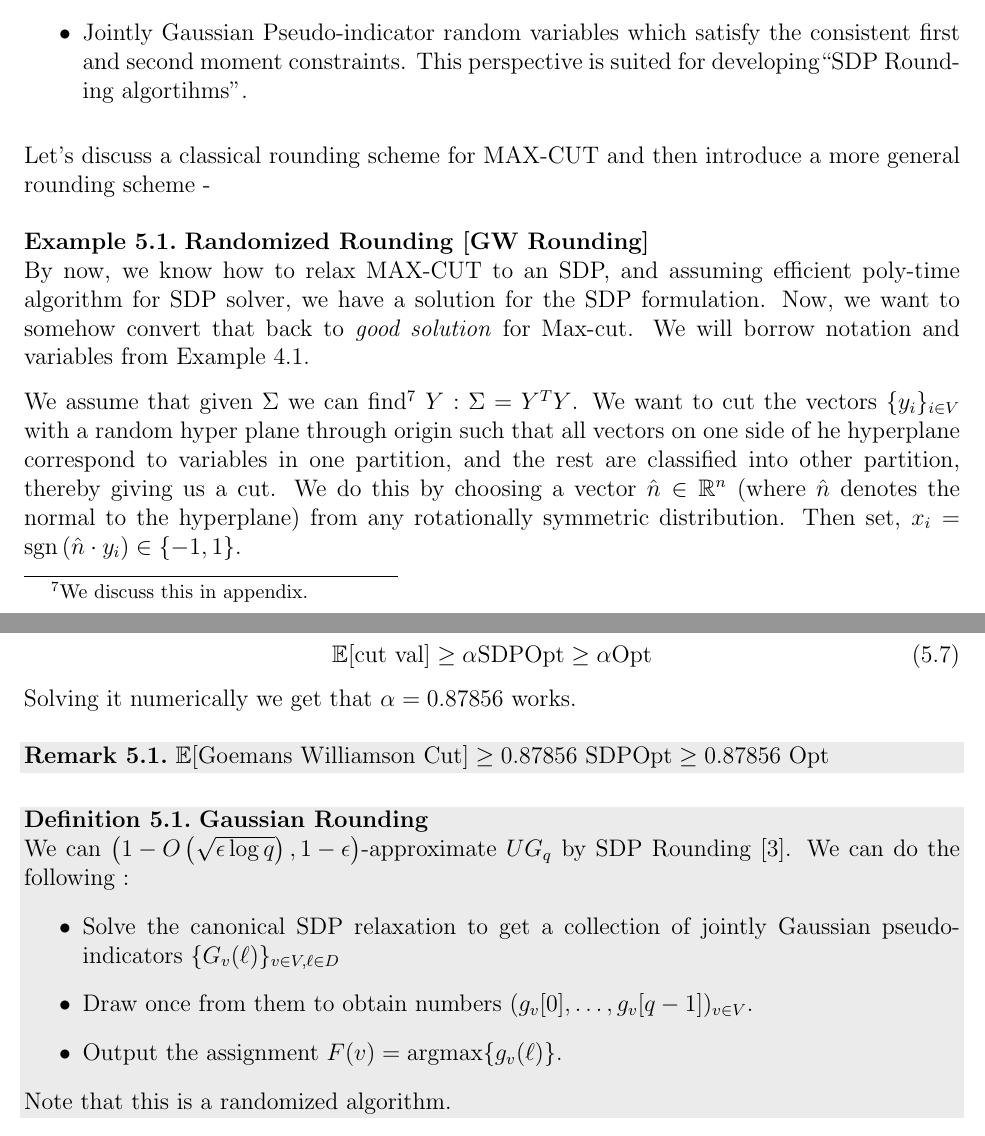
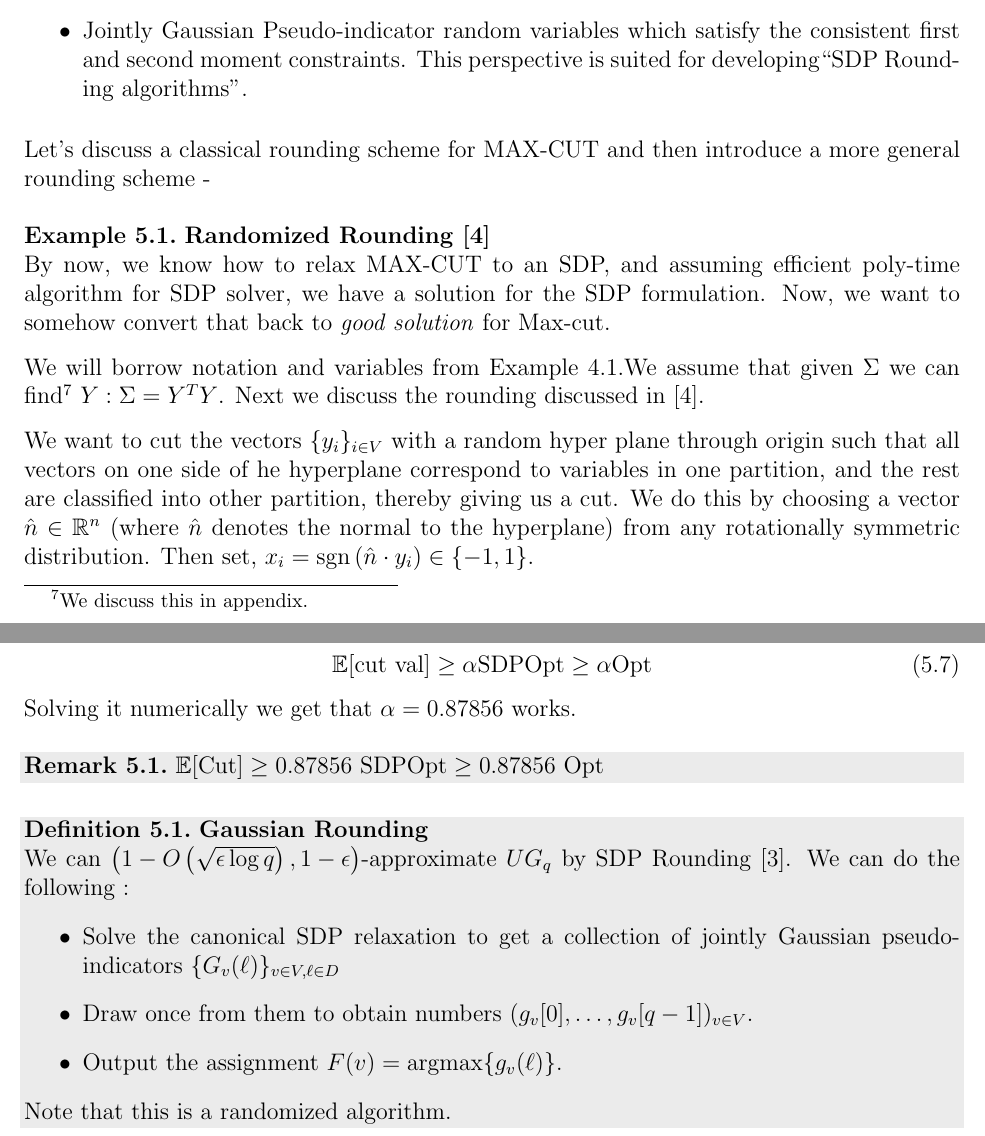
Before and after one commit to rileyjmurray/ee227cProject, a LaTeX paper (root.tex, which reads sections/rounding.tex): two parts of pages 21 and 22 of 25, joined at a grey line, cut so that both start at the same text. Compiled offline with pdfLaTeX.

Commit message:
Updated rounding file

```diff
--- a/sections/rounding.tex
+++ b/sections/rounding.tex
@@ -19,14 +19,15 @@ This perspective is arguably the best when constructing SDP solutions by hand.
 This perspective is the one that's actually used computationally, on a computer.
 
 \item Jointly Gaussian Pseudo-indicator random variables which satisfy the consistent first and second moment constraints.
-This perspective is suited for developing``SDP Rounding algortihms".
+This perspective is suited for developing``SDP Rounding algorithms".
 }
 Let's discuss a classical rounding scheme for MAX-CUT and then introduce a more general rounding scheme -
-\begin{example}{\bf Randomized Rounding [GW Rounding]}\\
+\begin{example}{\bf Randomized Rounding \cite{gwFirstMaxCutSDP}}\\
 By now, we know how to relax MAX-CUT to an SDP, and assuming efficient poly-time algorithm for SDP solver, we have a solution for the SDP formulation. Now, we want to somehow convert that back to \textit{good solution} for Max-cut.
-We will borrow notation and variables from Example \ref{maxcut}.
 
-We assume that given $\Si$ we can find\footnote{We discuss this in appendix.} $Y : \Si = Y\trans Y$.
+We will borrow notation and variables from Example \ref{maxcut}.We assume that given $\Si$ we can find\footnote{We discuss this in appendix.} $Y : \Si = Y\trans Y$.
+Next we discuss the rounding discussed in \cite{gwFirstMaxCutSDP}.
+
 We want to cut the vectors $\{y_i\}_{i \in V}$ with a random hyper plane through origin such that all vectors on one side of he hyperplane correspond to variables in one partition, and the rest are classified into other partition, thereby giving us a cut.
 We do this by choosing a vector $\hat{n} \in \R^n$ (where $\hat{n}$ denotes the normal to the hyperplane) from any rotationally symmetric distribution. Then set, $x_i = \sgn{\hat{n} \cdot y_i} \in \{-1, 1 \}$.
 
@@ -55,7 +56,7 @@ then we can conclude
 }
 Solving it numerically we get that $\alpha = 0.87856$ works.
 \begin{remark}
-$\Ex[\mbox{Goemans Williamson Cut}]  \geq 0.87856 \mbox{\ SDPOpt} \geq 0.87856 \mbox{\ Opt }$
+$\Ex[\mbox{Cut}]  \geq 0.87856 \mbox{\ SDPOpt} \geq 0.87856 \mbox{\ Opt }$
 \end{remark}
 \end{example}
 
```
